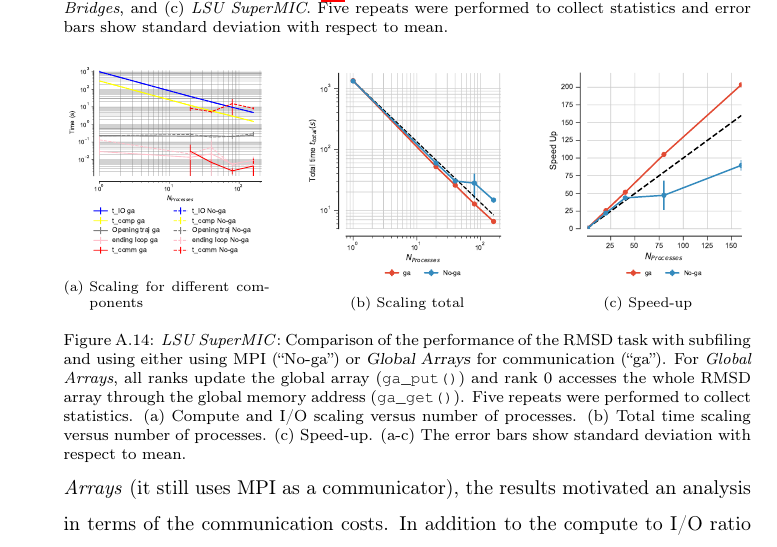
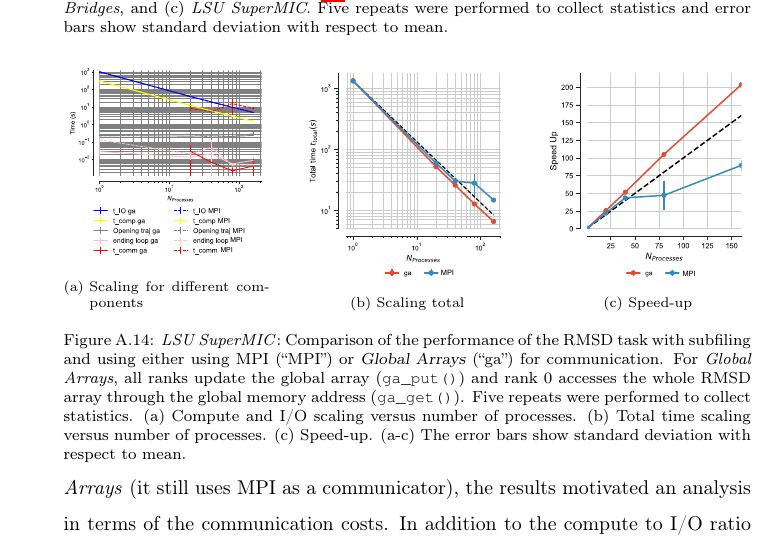
Before and after one commit to hpcanalytics/paper-hpc-py-parallel-mdanalysis, a LaTeX paper (main.tex, which reads additional_data.tex): part of page 55 of 59, cut so that both start at the same text. Compiled offline with pdfLaTeX.

Commit message:
SI Fig SuperMic: use MPI for legend label instead of no-ga

```diff
--- a/additional_data.tex
+++ b/additional_data.tex
@@ -120,25 +120,25 @@ Figure \ref{fig:MPIwithIO-split-SuperMIC} shows how RMSD task scales with the in
 \begin{figure}[!htb]
   \centering
   \begin{subfigure}{.3\textwidth}
-    \includegraphics[width=\linewidth]{figures/Comparison_IO_compute_scaling_traj_splitting-SuperMIC.pdf}
+    \includegraphics[width=\linewidth]{figures/Comparison_IO_compute_scaling_traj_splitting-SuperMIC_edited.pdf}
     \captionsetup{format=hang}
     \caption{Scaling for different components}
     \label{fig:MPIscaling-SuperMIC}
   \end{subfigure}
   \hfill
   \begin{subfigure}{.3\textwidth}
-    \includegraphics[width=\linewidth]{figures/Comparison_tot_time_traj_splitting-SuperMIC.pdf}
+    \includegraphics[width=\linewidth]{figures/Comparison_tot_time_traj_splitting-SuperMIC_edited.pdf}
     \caption{Scaling total}
     \label{fig:MPItottime-SuperMIC}
   \end{subfigure}
   \hfill
   \begin{subfigure}{.3\textwidth}
-    \includegraphics[width=\linewidth]{figures/Comparison_Speed_UP_traj_splitting-SuperMIC.pdf}
+    \includegraphics[width=\linewidth]{figures/Comparison_Speed_UP_traj_splitting-SuperMIC_edited.pdf}
     \caption{Speed-up}
     \label{fig:MPIspeedup-SuperMIC}
   \end{subfigure}
 
-  \caption{\emph{LSU SuperMIC}: Comparison of the performance of the RMSD task with subfiling and using either using MPI  (``No-ga'') or \package{Global Arrays} for communication (``ga'').
+  \caption{\emph{LSU SuperMIC}: Comparison of the performance of the RMSD task with subfiling and using either using MPI  (``MPI'') or \package{Global Arrays} (``ga'') for communication.
     For \emph{Global Arrays}, all ranks update the global array (\texttt{ga\_put()}) and rank 0 accesses the whole RMSD array through the global memory address (\texttt{ga\_get()}).
     Five repeats were performed to collect statistics.
     (a) Compute and I/O scaling versus number of processes.
```
